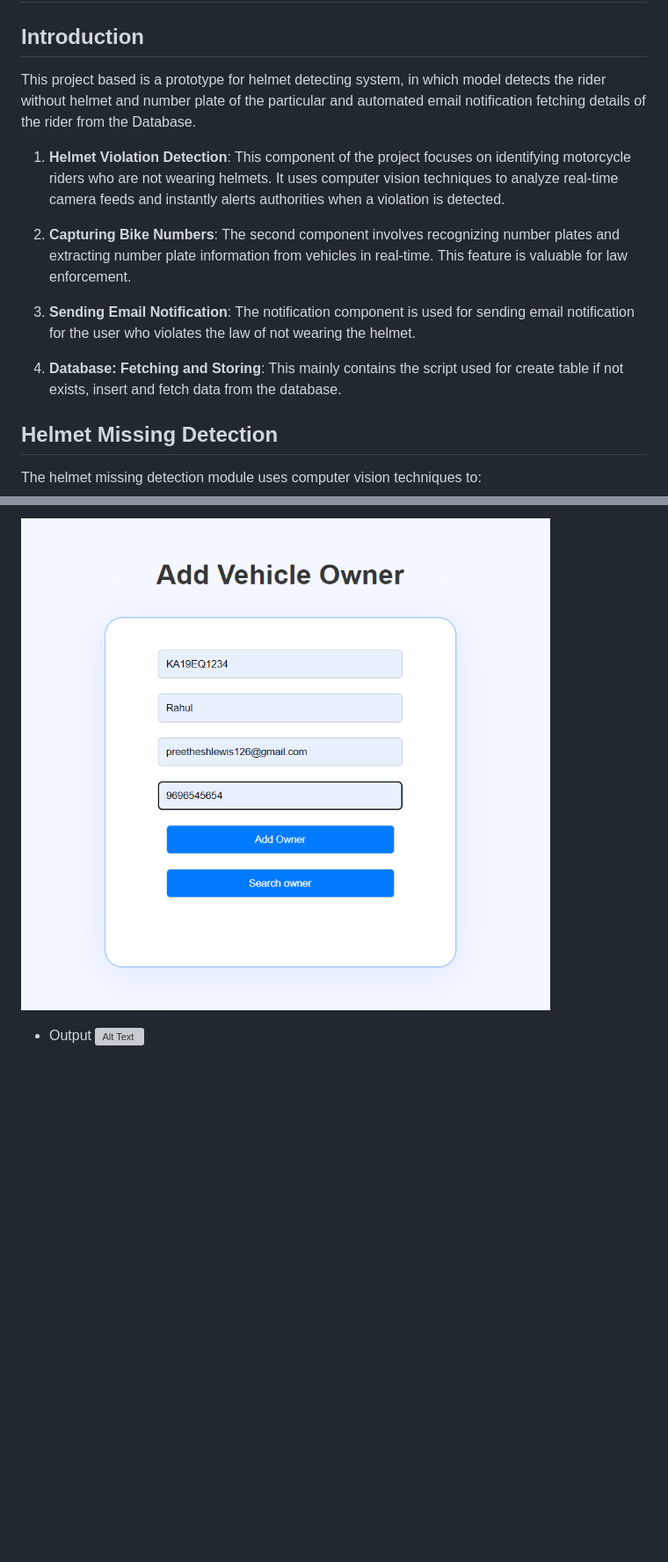
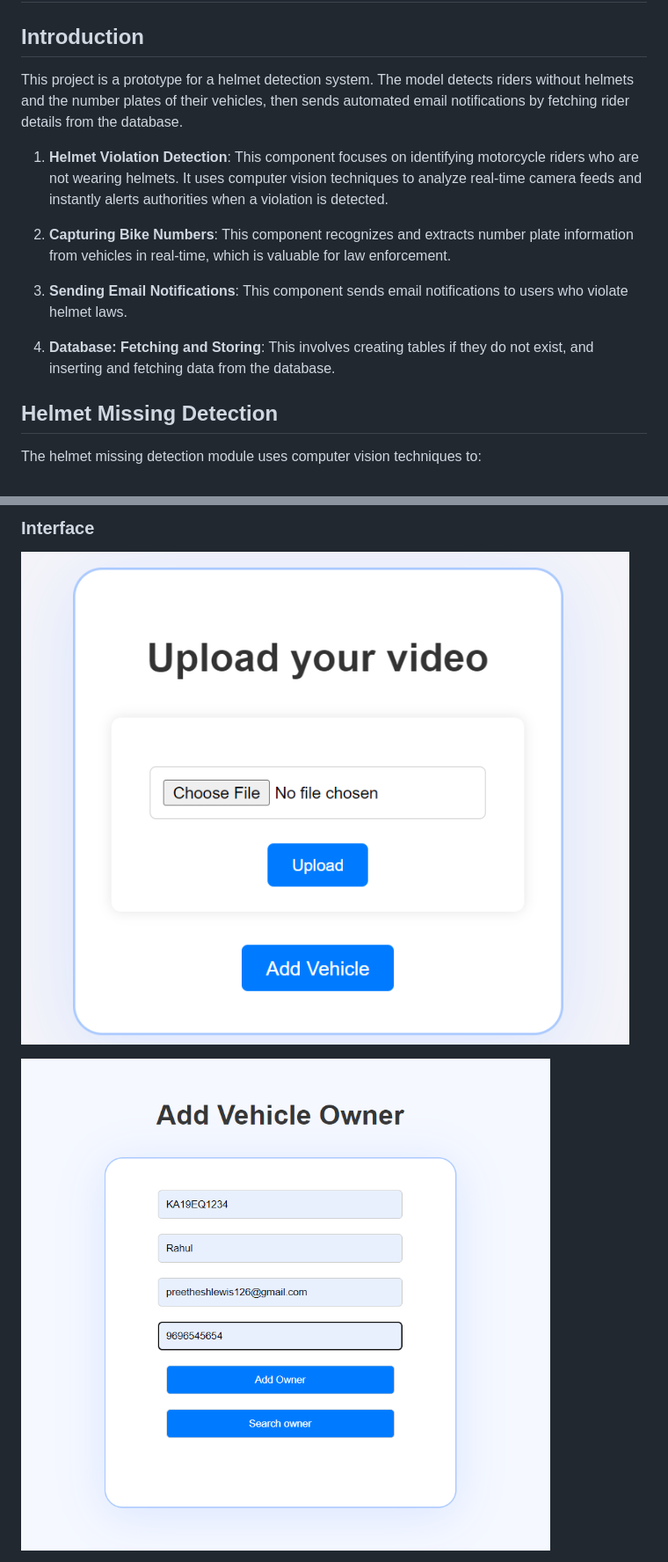
Before and after one commit to Preetheshlewis26/Helmet-and-Number-Plate-Detection-and-Automated-Alert-using-Email, a Markdown page: README.md, 2 parts joined by grey strips. Shown at 88% size. GitHub-like rendering; blank space fills up the shorter version; grey boxes are pictures that could not be loaded.

```diff
--- a/README.md
+++ b/README.md
@@ -2,15 +2,15 @@
 
 ## Introduction
 
-This project based is a prototype for helmet detecting system, in which model detects the rider without helmet and number plate of the particular and automated email notification fetching details of the rider from the Database.
+This project is a prototype for a helmet detection system. The model detects riders without helmets and the number plates of their vehicles, then sends automated email notifications by fetching rider details from the database.
 
-1. **Helmet Violation Detection**: This component of the project focuses on identifying motorcycle riders who are not wearing helmets. It uses computer vision techniques to analyze real-time camera feeds and instantly alerts authorities when a violation is detected.
+1. **Helmet Violation Detection**: This component focuses on identifying motorcycle riders who are not wearing helmets. It uses computer vision techniques to analyze real-time camera feeds and instantly alerts authorities when a violation is detected.
 
-2. **Capturing Bike Numbers**: The second component involves recognizing number plates and extracting number plate information from vehicles in real-time. This feature is valuable for law enforcement.
+2. **Capturing Bike Numbers**: This component recognizes and extracts number plate information from vehicles in real-time, which is valuable for law enforcement.
 
-3. **Sending Email Notification**: The notification component is used for sending email notification for the user who violates the law of not wearing the helmet.
+3. **Sending Email Notifications**: This component sends email notifications to users who violate helmet laws.
 
-4. **Database: Fetching and Storing**: This mainly contains the script used for create table if not exists, insert and fetch data from the database.
+4. **Database: Fetching and Storing**: This involves creating tables if they do not exist, and inserting and fetching data from the database.
 
 ## Helmet Missing Detection
 
@@ -66,7 +70,7 @@ The number plate recognition module uses Optical Character Recognition (OCR) tec
 
-![Alt Text](DEMO/addowner.png)
+### Interface
 
-- Output
-![Alt Text](DEMO/bike.gif)
+![Upload Interface](DEMO/upload.png)
 
+![Add Owner Interface](DEMO/addowner.png)
 
```
Also changed, not shown: other parts of README.md (+30 -21 lines).
